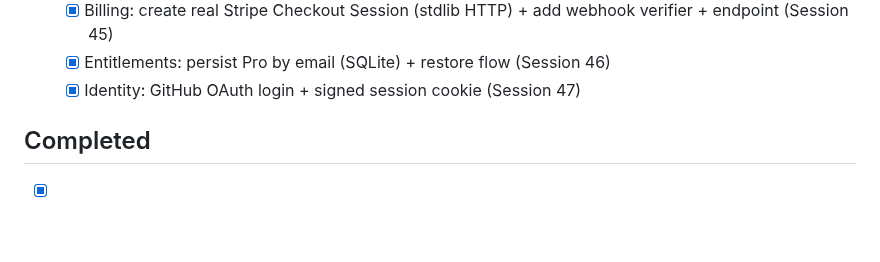
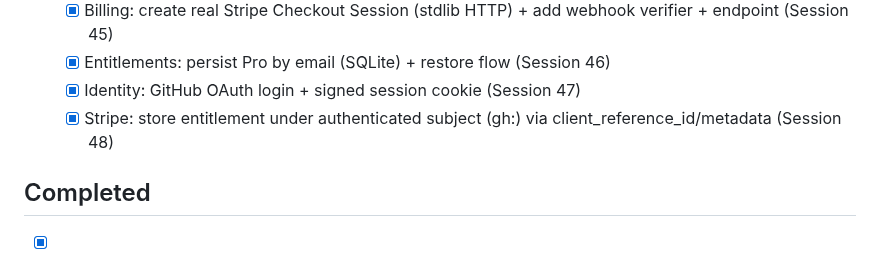
Before and after one commit to gunnargray-dev/reposcape, a Markdown page: ROADMAP.md, the part around the change. Rendered like a GitHub page; blank space fills up the shorter version.

Commit message:
Docs: update ROADMAP for Session 48

```diff
--- a/ROADMAP.md
+++ b/ROADMAP.md
@@ -75,6 +75,7 @@ _Phase 1 items all done._
     - [x] Billing: create real Stripe Checkout Session (stdlib HTTP) + add webhook verifier + endpoint (Session 45)
     - [x] Entitlements: persist Pro by email (SQLite) + restore flow (Session 46)
     - [x] Identity: GitHub OAuth login + signed session cookie (Session 47)
+    - [x] Stripe: store entitlement under authenticated subject (gh:<login>) via client_reference_id/metadata (Session 48)
 
 ## Completed
 
```
